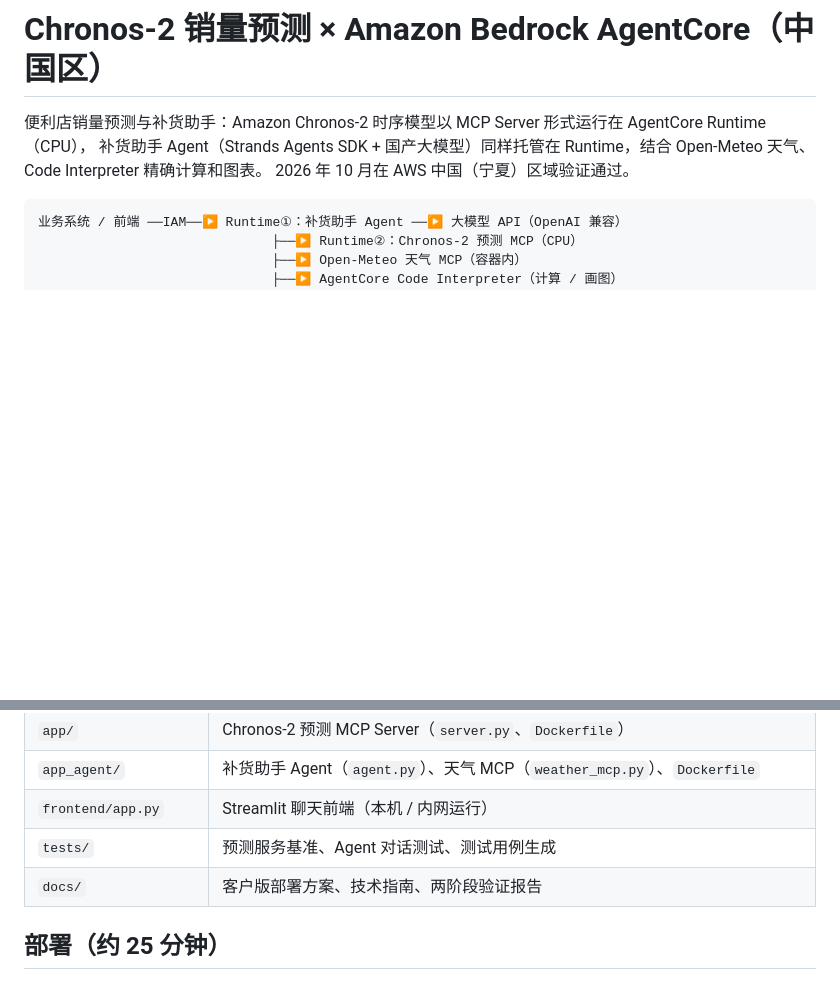
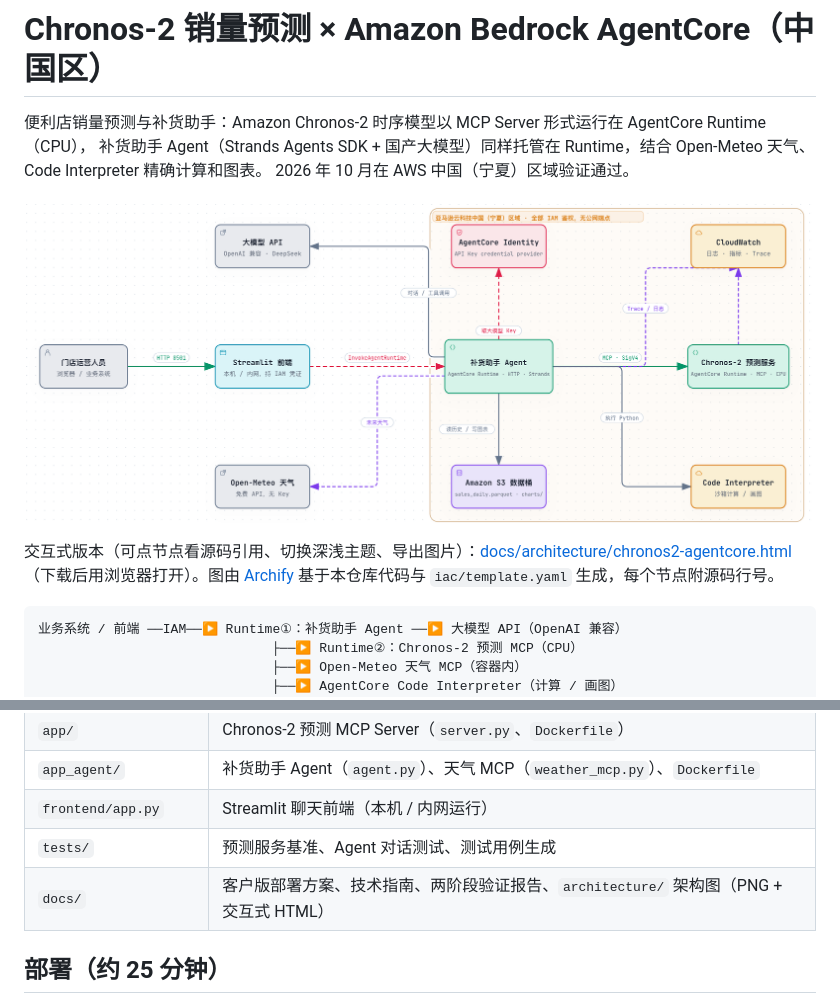
Before and after one commit to lwjepiphany-maker/chronos2-agentcore-cn, a Markdown page: README.md, 2 parts joined by grey strips. Rendered like a GitHub page; pictures changed too: docs/architecture/chronos2-agentcore.png (added); blank space fills up the shorter version.

Commit message:
docs: add Archify-generated architecture diagram (PNG + interactive HTML) and reference it from README

````diff
--- a/README.md
+++ b/README.md
@@ -3,6 +3,10 @@
 便利店销量预测与补货助手：Amazon Chronos-2 时序模型以 MCP Server 形式运行在 AgentCore Runtime（CPU），
 补货助手 Agent（Strands Agents SDK + 国产大模型）同样托管在 Runtime，结合 Open-Meteo 天气、Code Interpreter 精确计算和图表。
 2026 年 10 月在 AWS 中国（宁夏）区域验证通过。
+
+![架构图](docs/architecture/chronos2-agentcore.png)
+
+交互式版本（可点节点看源码引用、切换深浅主题、导出图片）：[docs/architecture/chronos2-agentcore.html](docs/architecture/chronos2-agentcore.html)（下载后用浏览器打开）。图由 [Archify](https://github.com/tt-a1i/archify) 基于本仓库代码与 `iac/template.yaml` 生成，每个节点附源码行号。
 
 ```
 业务系统 / 前端 ──IAM──▶ Runtime①：补货助手 Agent ──▶ 大模型 API（OpenAI 兼容）
@@ -25,7 +29,7 @@ AI 助手（Claude Code / Kiro）──mcp-proxy-for-aws──▶ Runtime②（
 | `app_agent/` | 补货助手 Agent（`agent.py`）、天气 MCP（`weather_mcp.py`）、`Dockerfile` |
 | `frontend/app.py` | Streamlit 聊天前端（本机 / 内网运行） |
 | `tests/` | 预测服务基准、Agent 对话测试、测试用例生成 |
-| `docs/` | 客户版部署方案、技术指南、两阶段验证报告 |
+| `docs/` | 客户版部署方案、技术指南、两阶段验证报告、`architecture/` 架构图（PNG + 交互式 HTML） |
 
 ## 部署（约 25 分钟）
 
````
Also changed, not shown: 3 other files.
